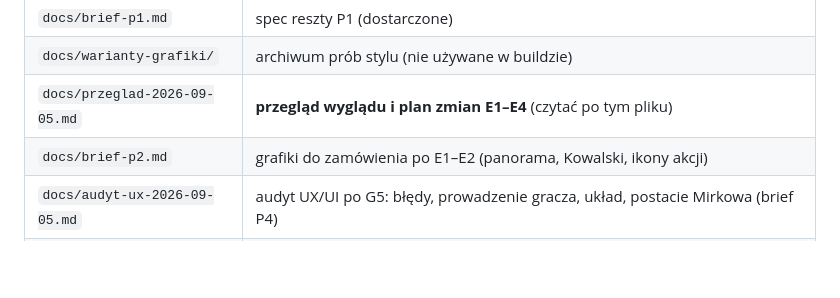
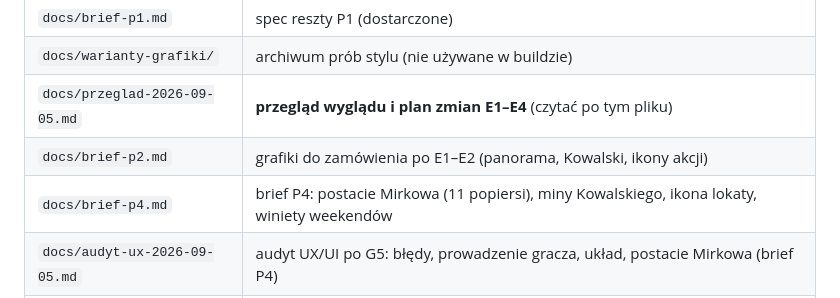
Before and after one commit to PrzemoPle/mirkow, a Markdown page: CZYTAJ-TO.md, the part around the change. GitHub-like rendering; blank space fills up the shorter version.

Commit message:
docs: brief P4, postacie Mirkowa i grafiki po audycie UX
Co-Authored-By: Claude Fable 5.1 <noreply@anthropic.com>

```diff
--- a/CZYTAJ-TO.md
+++ b/CZYTAJ-TO.md
@@ -42,6 +42,7 @@ Roboczy tytuł: **Symulator życia**. PWA `short_name`: **Mirków**. Ostateczna
 | `docs/warianty-grafiki/` | archiwum prób stylu (nie używane w buildzie) |
 | `docs/przeglad-2026-09-05.md` | **przegląd wyglądu i plan zmian E1–E4** (czytać po tym pliku) |
 | `docs/brief-p2.md` | grafiki do zamówienia po E1–E2 (panorama, Kowalski, ikony akcji) |
+| `docs/brief-p4.md` | brief P4: postacie Mirkowa (11 popiersi), miny Kowalskiego, ikona lokaty, winiety weekendów |
 | `docs/audyt-ux-2026-09-05.md` | audyt UX/UI po G5: błędy, prowadzenie gracza, układ, postacie Mirkowa (brief P4) |
 | `docs/projekt-glebia.md` | **projekt „Głębia”**: praca z solidnością, dyplomy z egzaminami, mieszkania, przedmioty, bank, weekendy; etapy G1–G5 |
 
```
Also changed, not shown: OPIS-GRY.md (+1 -0 lines), docs/brief-p4.md (added, +107 -0 lines).
